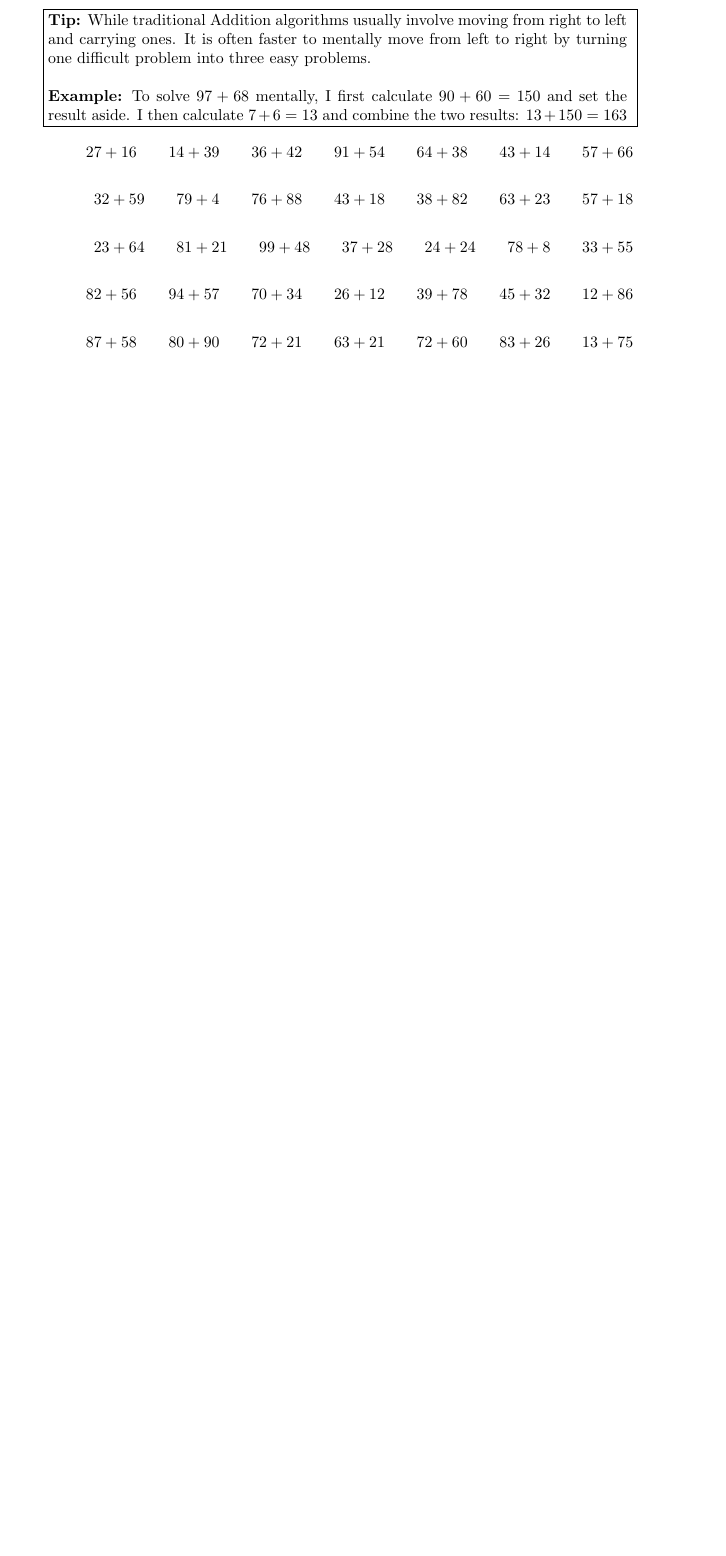
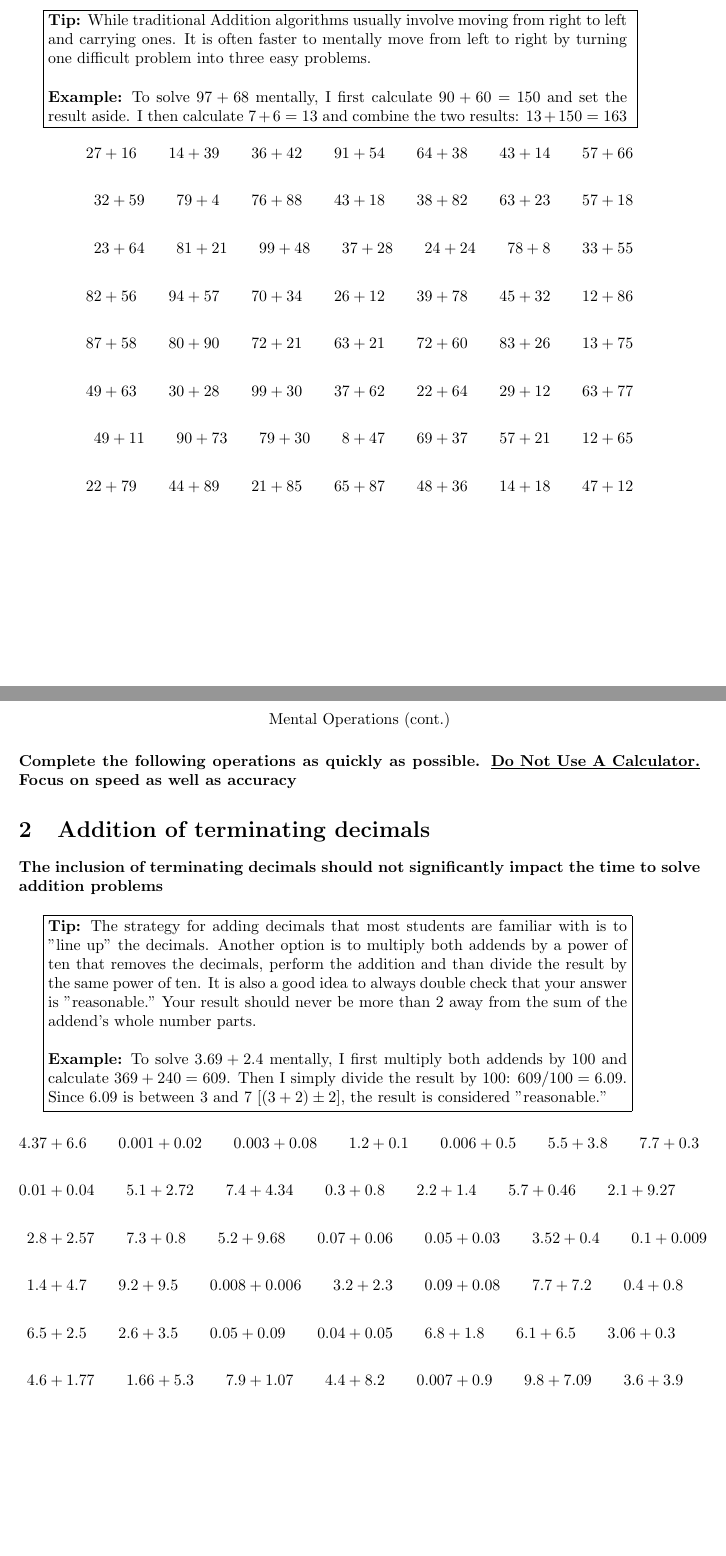
Before and after one commit to wmilleriv/SummerWork, a LaTeX document (PreAlgebraPacket.tex): part of page 2 of 2 before the commit and two parts of pages 2 and 3 of 4 after it, the two joined at a grey line, cut so that both start at the same text, the shorter picture padded with empty space. The pictures show the PDF file PreAlgebraPacket.pdf that the author committed with the source.

```diff
--- a/PreAlgebraPacket.tex
+++ b/PreAlgebraPacket.tex
@@ -34,8 +34,48 @@
         23+64 \qquad 81+21 \qquad 99+48 \qquad 37+28 \qquad 24+24 \qquad 78+8  \qquad 33+55 \\\\
         82+56 \qquad 94+57 \qquad 70+34 \qquad 26+12 \qquad 39+78 \qquad 45+32 \qquad 12+86 \\\\
         87+58 \qquad 80+90 \qquad 72+21 \qquad 63+21 \qquad 72+60 \qquad 83+26 \qquad 13+75 \\\\
+        49+63 \qquad 30+28 \qquad 99+30 \qquad 37+62 \qquad 22+64 \qquad 29+12  \qquad 63+77 \\\\
+        49+11 \qquad 90+73 \qquad 79+30 \qquad 8+47  \qquad 69+37 \qquad 57+21 \qquad 12+65 \\\\
+        22+79 \qquad 44+89 \qquad 21+85 \qquad 65+87 \qquad 48+36 \qquad 14+18 \qquad 47+12 \\\\
 \end{align*}
 
+\newpage
+
+
+\begin{center}
+	\title{Mental Operations (cont.)}
+\end{center}
+\paragraph{Complete the following operations as quickly as possible. \textbf{\underline{Do Not Use A Calculator.}} Focus on speed as well as accuracy}
+
+\section{Addition of terminating decimals}
+
+\textbf{The inclusion of terminating decimals should not significantly impact the time to solve addition problems}
+\bigskip
+
+
+\framebox{\begin{minipage}{0.85 \textwidth}
+
+    \textbf{Tip:} The strategy for adding decimals that most students are familiar with is to "line up" the decimals. Another option is to multiply both addends by a power of ten that removes the decimals, perform the addition and than divide the result by the same power of ten. It is also a good idea to always double check that your answer is "reasonable." Your result should never be more than 2 away from the sum of the addend's whole number parts.
+
+    \bigskip
+	\textbf{Example:} To solve $3.69+2.4$ mentally, I first multiply both addends by 100 and calculate $369+240=609$. Then I simply divide the result by 100: $609/100=6.09$. Since 6.09 is between 3 and 7 [$(3+2)\pm2$], the result is considered "reasonable."
+
+\end{minipage}}
+
+\begin{align*}
+	4.37 &+ 6.6 \qquad  0.001+0.02 \qquad 0.003+0.08  \qquad  1.2+0.1  \qquad 0.006+0.5  \qquad  5.5+3.8  \qquad  7.7+0.3 \\\\
+	0.01&+0.04  \qquad  5.1+2.72   \qquad   7.4+4.34  \qquad  0.3+0.8  \qquad   2.2+1.4  \qquad  5.7+0.46 \qquad  2.1+9.27 \\\\
+	2.8&+2.57   \qquad  7.3+0.8    \qquad   5.2+9.68  \qquad 0.07+0.06 \qquad  0.05+0.03 \qquad 3.52+0.4  \qquad  0.1+0.009 \\\\
+	1.4&+4.7    \qquad  9.2+9.5    \qquad 0.008+0.006 \qquad  3.2+2.3  \qquad  0.09+0.08 \qquad  7.7+7.2  \qquad  0.4+0.8 \\\\
+	6.5&+2.5    \qquad  2.6+3.5    \qquad  0.05+0.09  \qquad 0.04+0.05 \qquad   6.8+1.8  \qquad  6.1+6.5  \qquad 3.06+0.3 \\\\
+	4.6&+1.77   \qquad 1.66+5.3    \qquad    7.9+1.07    \qquad   4.4+8.2   \qquad    0.007+0.9   \qquad  9.8+7.09    \qquad 3.6+3.9 \\\\
+\end{align*}
+
+\newpage
+
+\begin{center}
+	\title{Mental Operations (cont.)}
+\end{center}
 \section{Subtraction of Whole Numbers}
 
 \textbf{Students whould be able to quickly subtract two digit whole numbers in their heads. Try to keep the time for each problem under 5 seconds.}
@@ -47,6 +87,8 @@
     \textbf{Tip:} Just like with addition we should move right to leftand convert one big problem into three small ones.
 
     \bigskip
+
 	\textbf{Example:} To solve $63-38$ mentally, I first round the subtrahend (subtracted number) up and perform the subtraction operation: $63-40=23$. Then I take my rounded subtrahend and subtract the original number: $40+38=2$.  Finally, I combine the two results: $23+2=25$
 \end{minipage}}
 
+\begin{align*}
@@ -53 +103,38 @@
+\end{align*}
+
+\newpage
+\begin{center}
+	\title{Mental Operations (cont.)}
+\end{center}
+
+\paragraph{Complete the following operations as quickly as possible. \textbf{\underline{Do Not Use A Calculator.}} Focus on speed as well as accuracy}
+
+\section{Subtraction of terminating decimals}
+
+\textbf{The inclusion of terminating decimals should not significantly impact the time to solve subtraction problems}
+\bigskip
+
+
+\framebox{\begin{minipage}{0.85 \textwidth}
+
+    \textbf{Tip:} You can use the same multiplying by a power of 10 and then dividing strategy we used for addition ofterminating decimals.
+
+	\bigskip
+
+	\textbf{Example:} To solve $1.3-0.6$ mentally, I first multiply both addends by 10 and calculate $13-6=7$. Then I simply divide the result by 10: $7/10=0.7$. Since 0.7 is between -1 and 3 [$(1+0)\pm2$], the result is considered "reasonable."
+
+\end{minipage}}
+
+\begin{align*}
+
+%	7.7 &- 4.0 \qquad  9.6-1.4 \qquad 5.9-2.3  \qquad  0.92-0.56  \qquad 0.53-0.05  \qquad  0.89-0.41  \qquad  8.0-3.5 \\\\
+%	0.39 &- 0.17  \qquad  1-0.29   \qquad   9.2-4.1  \qquad  4.9-1.6  \qquad   10-6.4  \qquad  0.49-0.17 \qquad  8.4-3.8 \\\\
+%	0.92&-0.64   \qquad  0.99-0.46    \qquad   0.96-0.14  \qquad 0.78-0.24 \qquad  0.93-0.29 \qquad 0.58-0.11  \qquad  9-5.8 \\\\
+%	0.7&-0.25    \qquad  0.5-0.04    \qquad 8-5.6 \qquad  3.2-1.1  \qquad  4.1-1.3 \qquad  0.77-0.23  \qquad  0.74-0.51 \\\\
+%	4.6&-1.5    \qquad  7.6-2.2    \qquad  4.9-2.3  \qquad 0.84-0.48 \qquad   9.2-0.3  \qquad  0.71-0.35  \qquad 0.79-0.15 \\\\
+%	9.0&-6.2   \qquad 0.98-0.35    \qquad    0.81-0.13   \qquad   6.6-3.7   \qquad    8.4-5.7   \qquad  0.88-0.13    \qquad 7.3-0.7 \\\\
+\end{align*}
+
+\newpage
+
 \end{document}
```
Also changed, not shown: PreAlgebraPacket.pdf, PreAlgebraPacket.tex (10 more changed lines), 2 other files.
